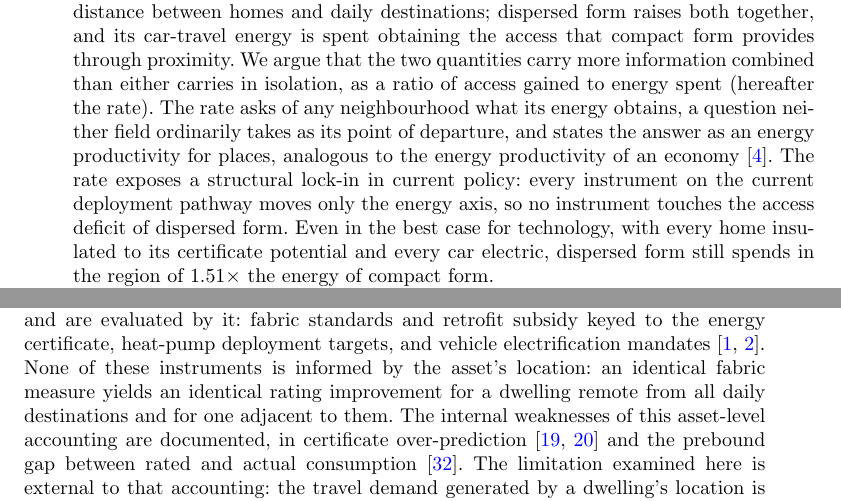
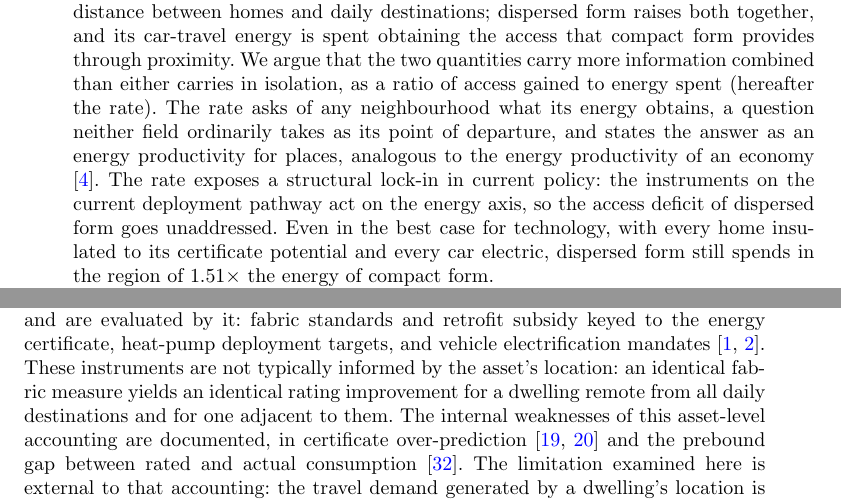
Before and after one commit to UCL/urban-energy, a LaTeX paper (paper/latex/main.tex): two parts of pages 2 and 3 of 23, joined at a grey line, cut so that both start at the same text. Compiled offline with pdfLaTeX.

Commit message:
Soften remaining absolutist instrument claims

```diff
--- a/paper/latex/main.tex
+++ b/paper/latex/main.tex
@@ -44,13 +44,13 @@
 %% Introduction (unheaded, per Nature research-article shape).
 %% ------------------------------------------------------------------
 
-Energy and decarbonisation policy evaluates homes and vehicles directly, by the energy they consume and the carbon they emit, and the remedies follow the metric: insulation, heat pumps and electric vehicles \citep{ukgovernment2023,ccc2025}. Planning and urbanism evaluate the neighbourhoods these assets constitute by walkability and accessibility, and prescribe mixed use, higher density and the fifteen-minute city \citep{moreno2021}. Both kinds of consumption, however, are set substantially by the same variable. The form of a place determines heat demand through shared walls and dwelling size, and travel demand through the distance between homes and daily destinations; dispersed form raises both together, and its car-travel energy is spent obtaining the access that compact form provides through proximity. We argue that the two quantities carry more information combined than either carries in isolation, as a ratio of access gained to energy spent (hereafter the rate). The rate asks of any neighbourhood what its energy obtains, a question neither field ordinarily takes as its point of departure, and states the answer as an energy productivity for places, analogous to the energy productivity of an economy \citep{patterson1996}. The rate exposes a structural lock-in in current policy: every instrument on the current deployment pathway moves only the energy axis, so no instrument touches the access deficit of dispersed form. Even in the best case for technology, with every home insulated to its certificate potential and every car electric, dispersed form still spends in the region of \nepilockinGap$\times$ the energy of compact form.
+Energy and decarbonisation policy evaluates homes and vehicles directly, by the energy they consume and the carbon they emit, and the remedies follow the metric: insulation, heat pumps and electric vehicles \citep{ukgovernment2023,ccc2025}. Planning and urbanism evaluate the neighbourhoods these assets constitute by walkability and accessibility, and prescribe mixed use, higher density and the fifteen-minute city \citep{moreno2021}. Both kinds of consumption, however, are set substantially by the same variable. The form of a place determines heat demand through shared walls and dwelling size, and travel demand through the distance between homes and daily destinations; dispersed form raises both together, and its car-travel energy is spent obtaining the access that compact form provides through proximity. We argue that the two quantities carry more information combined than either carries in isolation, as a ratio of access gained to energy spent (hereafter the rate). The rate asks of any neighbourhood what its energy obtains, a question neither field ordinarily takes as its point of departure, and states the answer as an energy productivity for places, analogous to the energy productivity of an economy \citep{patterson1996}. The rate exposes a structural lock-in in current policy: the instruments on the current deployment pathway act on the energy axis, so the access deficit of dispersed form goes unaddressed. Even in the best case for technology, with every home insulated to its certificate potential and every car electric, dispersed form still spends in the region of \nepilockinGap$\times$ the energy of compact form.
 
 The premise comes from Jane Jacobs's idea of energy in the conduit \citep{jacobs2000}: complexity, compactness and diversity allow a system to make more effective use of the energy that passes through it, in a literal sense. Jacobs illustrated the idea with a rainforest and a desert: the rainforest folds a unit of incoming energy through many organisms and close exchanges, extracting use from it repeatedly before it dissipates; the desert, for an equivalent amount of energy, does less, because the energy streams through the system and is lost. She applied the principle to economies \citep{jacobs1969,jacobs2000}, and ideas of the same kind run through her urban thinking: urban density, functional diversity and close exchange \citep{jacobs1961}. Applied to settlements, the principle implies that energy productivity should rise with urban compactness. The urban scaling literature gives the same principle quantitative form: as cities grow, incomes, productivity and innovation rise faster than population does, while infrastructure and service delivery require less per person and quality of life improves \citep{bettencourt2007,glaeser2011}. This paper puts the principle to a direct test. It measures energy spent and access gained across the morphological gradient of England's neighbourhoods, from flats through terraces and semi-detached houses to detached houses, with each area's dwelling-type composition standing for its compactness. The test asks whether the rate rises as form grows more compact.
 
 Prior work tends to treat the two quantities separately, but two lines of work point towards their combination. The first prices access in energy or carbon: the mobility energy productivity metric weights opportunity accessibility by modelled mode energy intensities for United States locations \citep{hou2019}, carbon-based accessibility counts the opportunities reachable within an emission budget \citep{kinigadner2020}, and full cost accessibility carries emissions, alongside time and crash risk, into a monetised accessibility measure \citep{cui2018}. The second assembles the energy side from observation: metered gas and electricity have been mapped together with odometer-derived vehicle energy across English small areas \citep{chatterton2016}. The existing evidence on each side is, however, compromised by a known measurement hazard. On the building side, compact morphologies lose less heat, but the size of the contrast depends on how energy is measured. Simulation places the heat-demand gap between detached and compact archetypes at up to sixfold \citep{rode2014}, while English national consumption statistics and metered analyses place detached gas consumption at about twice that of a flat \citep{need2024,ehs2024,wyatt2013}. The difference is largely the energy performance gap: certificate ratings are modelled and noisily assessed \citep{crawley2019}, over-predict consumption, and over-predict most for the largest dwellings \citep{summerfield2019,few2023,firth2024}, so modelled energy inflates any form gradient. On the travel side, density is associated with lower car use \citep{newman1989}, but the marginal effect is modest \citep{ewing2017,echenique2012}. The relationship is better read as one of accessibility than of density as such \citep{ewing2018,ellder2022}, and at the metropolitan scale the compact-city case remains contested \citep{gaigne2012,mindali2004}. The functional-unit problem cuts across both strands: a low-density energy premium that is large per capita narrows or reverses per square metre \citep{norman2006}, because energy is sub-linear in household size \citep{druckman2008,huebner2017}, so conclusions are sensitive to the choice of denominator. This paper joins the two lines, carrying the combined evaluation onto measured energy and extending it to every neighbourhood in a country.
 
-The separation is reproduced in policy, where the two families of instruments bearing on neighbourhood energy each address one of the quantities. The instruments of buildings and transport decarbonisation act on the consumption of individual assets and are evaluated by it: fabric standards and retrofit subsidy keyed to the energy certificate, heat-pump deployment targets, and vehicle electrification mandates \citep{ukgovernment2023,ccc2025}. None of these instruments is informed by the asset's location: an identical fabric measure yields an identical rating improvement for a dwelling remote from all daily destinations and for one adjacent to them. The internal weaknesses of this asset-level accounting are documented, in certificate over-prediction \citep{summerfield2019,few2023} and the prebound gap between rated and actual consumption \citep{sunikka-blank2012}. The limitation examined here is external to that accounting: the travel demand generated by a dwelling's location is not represented in the assessment. Compact development measurably reduces driving \citep{trb2009,ewing2017,ewing2018}, and modelling of mobility transitions finds vehicle-technology substitution alone too slow to meet cumulative carbon budgets without demand reduction \citep{winkler2023}. Planning approaches centred on accessibility address the second quantity, typically without expressing it in energy terms. This line of work, from the critique of automobile dependence \citep{newman1999} through accessibility-based transport instruments \citep{rode2017} to the fifteen-minute city \citep{moreno2021}, targets proximity directly. A large mobility-data study finds that local amenity supply is the primary driver of local trip-making \citep{abbiasov2024}, and cities with higher walking-based proximity emit measurably less mobility carbon per capita \citep{marzolla2025}. Its metrics, however, are chiefly counts and travel times, and while the energy consequence of proximity remains unquantified, proximity cannot enter the carbon accounting that allocates decarbonisation effort or be compared with retrofit or electrification. The two literatures consequently share no established common unit of evaluation, which the rate supplies.
+The separation is reproduced in policy, where the two families of instruments bearing on neighbourhood energy each address one of the quantities. The instruments of buildings and transport decarbonisation act on the consumption of individual assets and are evaluated by it: fabric standards and retrofit subsidy keyed to the energy certificate, heat-pump deployment targets, and vehicle electrification mandates \citep{ukgovernment2023,ccc2025}. These instruments are not typically informed by the asset's location: an identical fabric measure yields an identical rating improvement for a dwelling remote from all daily destinations and for one adjacent to them. The internal weaknesses of this asset-level accounting are documented, in certificate over-prediction \citep{summerfield2019,few2023} and the prebound gap between rated and actual consumption \citep{sunikka-blank2012}. The limitation examined here is external to that accounting: the travel demand generated by a dwelling's location is not represented in the assessment. Compact development measurably reduces driving \citep{trb2009,ewing2017,ewing2018}, and modelling of mobility transitions finds vehicle-technology substitution alone too slow to meet cumulative carbon budgets without demand reduction \citep{winkler2023}. Planning approaches centred on accessibility address the second quantity, typically without expressing it in energy terms. This line of work, from the critique of automobile dependence \citep{newman1999} through accessibility-based transport instruments \citep{rode2017} to the fifteen-minute city \citep{moreno2021}, targets proximity directly. A large mobility-data study finds that local amenity supply is the primary driver of local trip-making \citep{abbiasov2024}, and cities with higher walking-based proximity emit measurably less mobility carbon per capita \citep{marzolla2025}. Its metrics, however, are chiefly counts and travel times, and while the energy consequence of proximity remains unquantified, proximity cannot enter the carbon accounting that allocates decarbonisation effort or be compared with retrofit or electrification. The two literatures consequently share no established common unit of evaluation, which the rate supplies.
 
 Whether the consumption-centred strategy suffices is an empirical question with a testable form. If the energy cost of dispersed form is structural, fixed in floor area and travel distance, then technology lowers consumption everywhere without closing the gap between forms, and the access deficit is unaffected. This paper runs that test by measuring both axes for \nepisampleN{} of England's 178,605 Census 2021 Output Areas: network-based access to amenities, jobs and people against metered home energy plus survey-anchored car-travel energy, with the rate between them. England provides a suitable setting because its carbon budgets are legislated and the advised pathway to them is quantified \citep{ccc2025}, so the technology scenarios evaluated below correspond to the composition of the national strategy rather than to hypothetical policy bundles. The design choices answer the measurement hazards above: home energy is metered rather than modelled, which avoids the performance gap; travel energy is anchored to measured national mileage; and energy is specified per dwelling, with household size and floor area as freely estimated controls, which resolves the functional-unit ambiguity. We are aware of no precedent for a measured access-per-kilowatt-hour contrast between dwelling forms built from metered energy at national scale. Because households select their dwellings \citep{cao2009,stevens2017}, the estimand is place-level: the profile of a neighbourhood type conditional on observed confounds. Its exposure to residential self-selection is bounded directly. Figure~\ref{fig:inversion} summarises the central result.
 
```
Also changed, not shown: paper/latex/main.tex (2 more changed lines).
